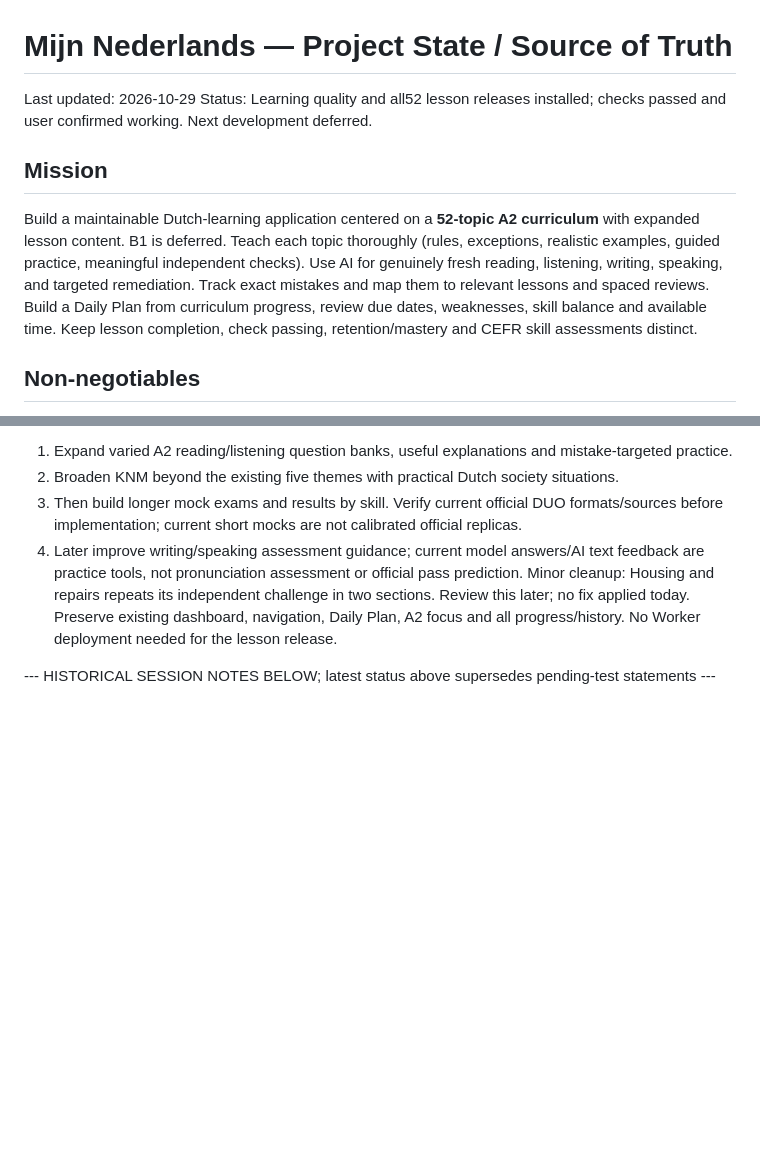
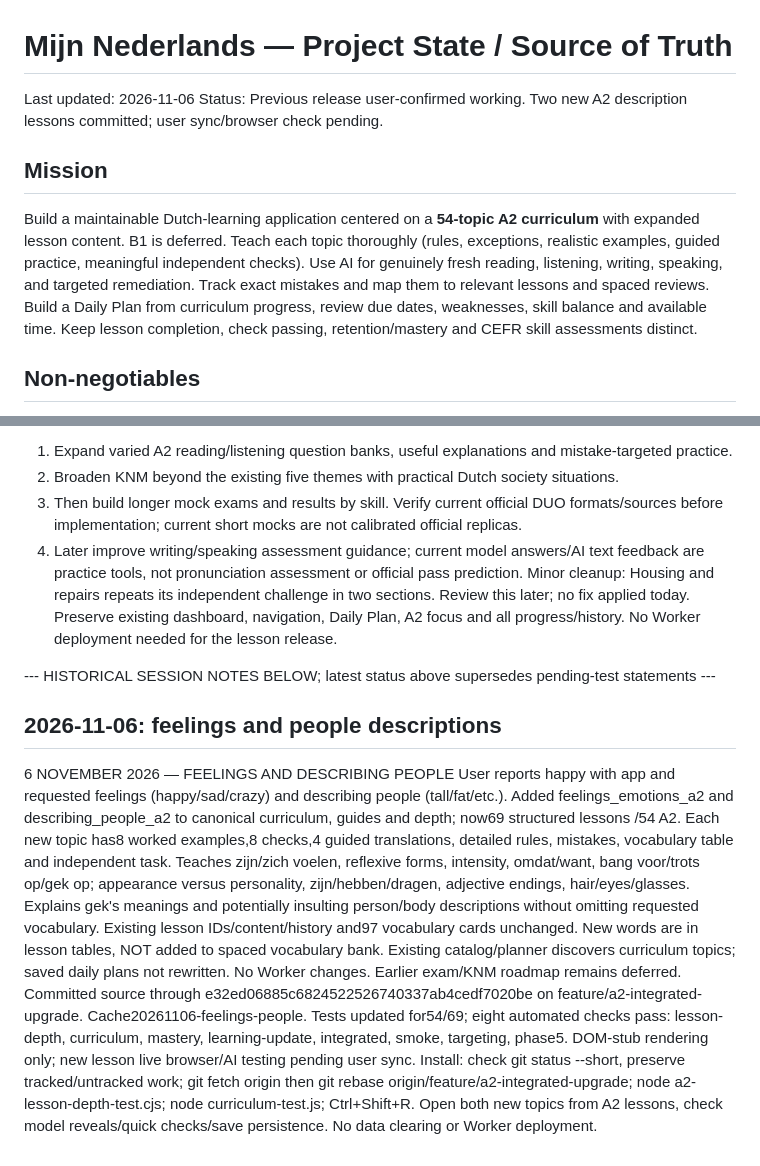
Before and after one commit to bourzguimehdi-design/mijn-nederlands, a Markdown page: PROJECT_STATE.md, 2 parts joined by grey strips. Rendered like a GitHub page; blank space fills up the shorter version.

Commit message:
docs: record feelings and people lesson release

```diff
--- a/PROJECT_STATE.md
+++ b/PROJECT_STATE.md
@@ -1,9 +1,9 @@
 # Mijn Nederlands — Project State / Source of Truth
-Last updated: 2026-10-29
-Status: Learning quality and all52 lesson releases installed; checks passed and user confirmed working. Next development deferred.
+Last updated: 2026-11-06
+Status: Previous release user-confirmed working. Two new A2 description lessons committed; user sync/browser check pending.
 
 ## Mission
-Build a maintainable Dutch-learning application centered on a **52-topic A2 curriculum** with expanded lesson content. B1 is deferred. Teach each topic thoroughly (rules, exceptions, realistic examples, guided practice, meaningful independent checks). Use AI for genuinely fresh reading, listening, writing, speaking, and targeted remediation. Track exact mistakes and map them to relevant lessons and spaced reviews. Build a Daily Plan from curriculum progress, review due dates, weaknesses, skill balance and available time. Keep lesson completion, check passing, retention/mastery and CEFR skill assessments distinct.
+Build a maintainable Dutch-learning application centered on a **54-topic A2 curriculum** with expanded lesson content. B1 is deferred. Teach each topic thoroughly (rules, exceptions, realistic examples, guided practice, meaningful independent checks). Use AI for genuinely fresh reading, listening, writing, speaking, and targeted remediation. Track exact mistakes and map them to relevant lessons and spaced reviews. Build a Daily Plan from curriculum progress, review due dates, weaknesses, skill balance and available time. Keep lesson completion, check passing, retention/mastery and CEFR skill assessments distinct.
 
 ## Non-negotiables
 - **Never delete/reset localStorage or historical learning progress**. Keep completed Daily Plan activity IDs, assessment history, vocabulary, mistake journal and spaced-review history.
@@ -222,3 +222,12 @@ Minor cleanup: Housing and repairs repeats its independent challenge in two sect
 Preserve existing dashboard, navigation, Daily Plan, A2 focus and all progress/history. No Worker deployment needed for the lesson release.
 
 --- HISTORICAL SESSION NOTES BELOW; latest status above supersedes pending-test statements ---
+
+
+
+## 2026-11-06: feelings and people descriptions
+6 NOVEMBER 2026 — FEELINGS AND DESCRIBING PEOPLE
+User reports happy with app and requested feelings (happy/sad/crazy) and describing people (tall/fat/etc.). Added feelings_emotions_a2 and describing_people_a2 to canonical curriculum, guides and depth; now69 structured lessons /54 A2. Each new topic has8 worked examples,8 checks,4 guided translations, detailed rules, mistakes, vocabulary table and independent task. Teaches zijn/zich voelen, reflexive forms, intensity, omdat/want, bang voor/trots op/gek op; appearance versus personality, zijn/hebben/dragen, adjective endings, hair/eyes/glasses. Explains gek's meanings and potentially insulting person/body descriptions without omitting requested vocabulary.
+Existing lesson IDs/content/history and97 vocabulary cards unchanged. New words are in lesson tables, NOT added to spaced vocabulary bank. Existing catalog/planner discovers curriculum topics; saved daily plans not rewritten. No Worker changes. Earlier exam/KNM roadmap remains deferred.
+Committed source through e32ed06885c6824522526740337ab4cedf7020be on feature/a2-integrated-upgrade. Cache20261106-feelings-people. Tests updated for54/69; eight automated checks pass: lesson-depth, curriculum, mastery, learning-update, integrated, smoke, targeting, phase5. DOM-stub rendering only; new lesson live browser/AI testing pending user sync.
+Install: check git status --short, preserve tracked/untracked work; git fetch origin then git rebase origin/feature/a2-integrated-upgrade; node a2-lesson-depth-test.cjs; node curriculum-test.js; Ctrl+Shift+R. Open both new topics from A2 lessons, check model reveals/quick checks/save persistence. No data clearing or Worker deployment.
```
